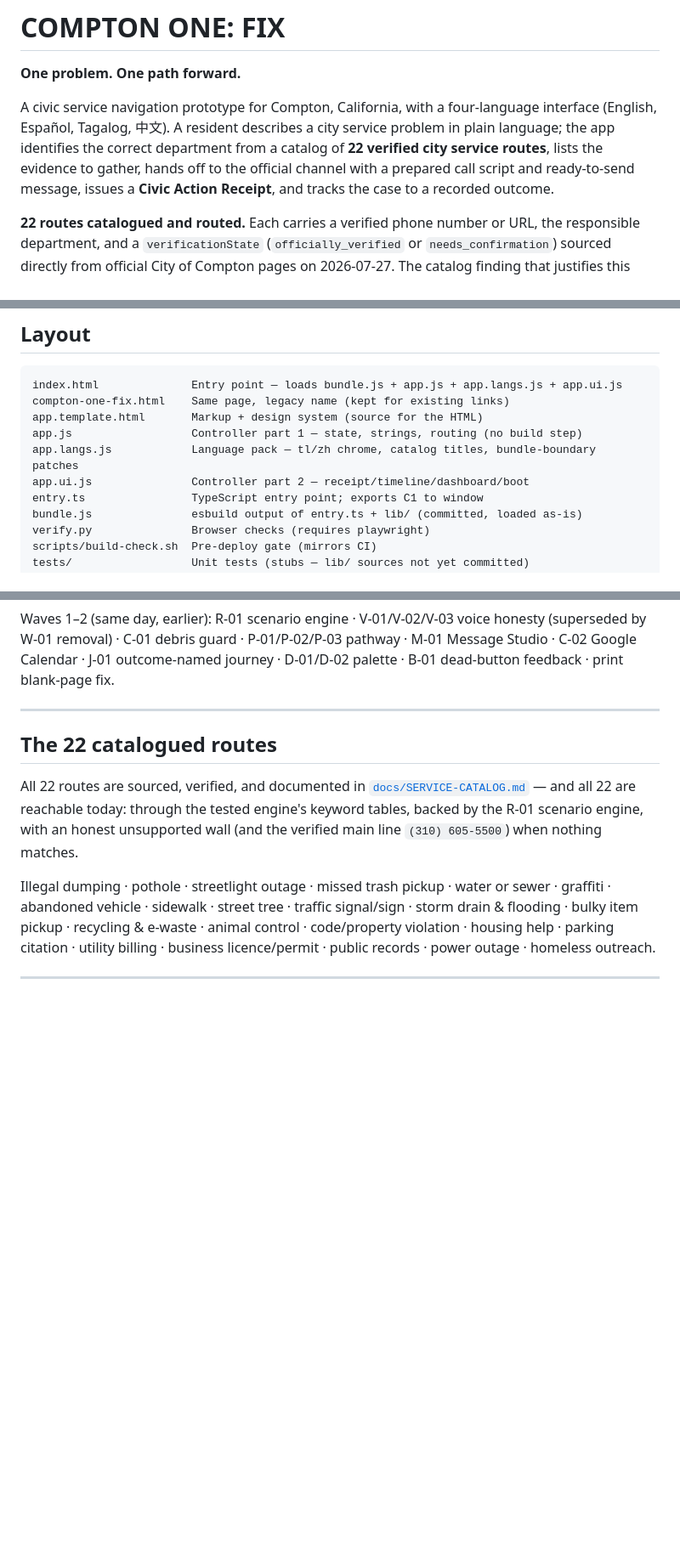
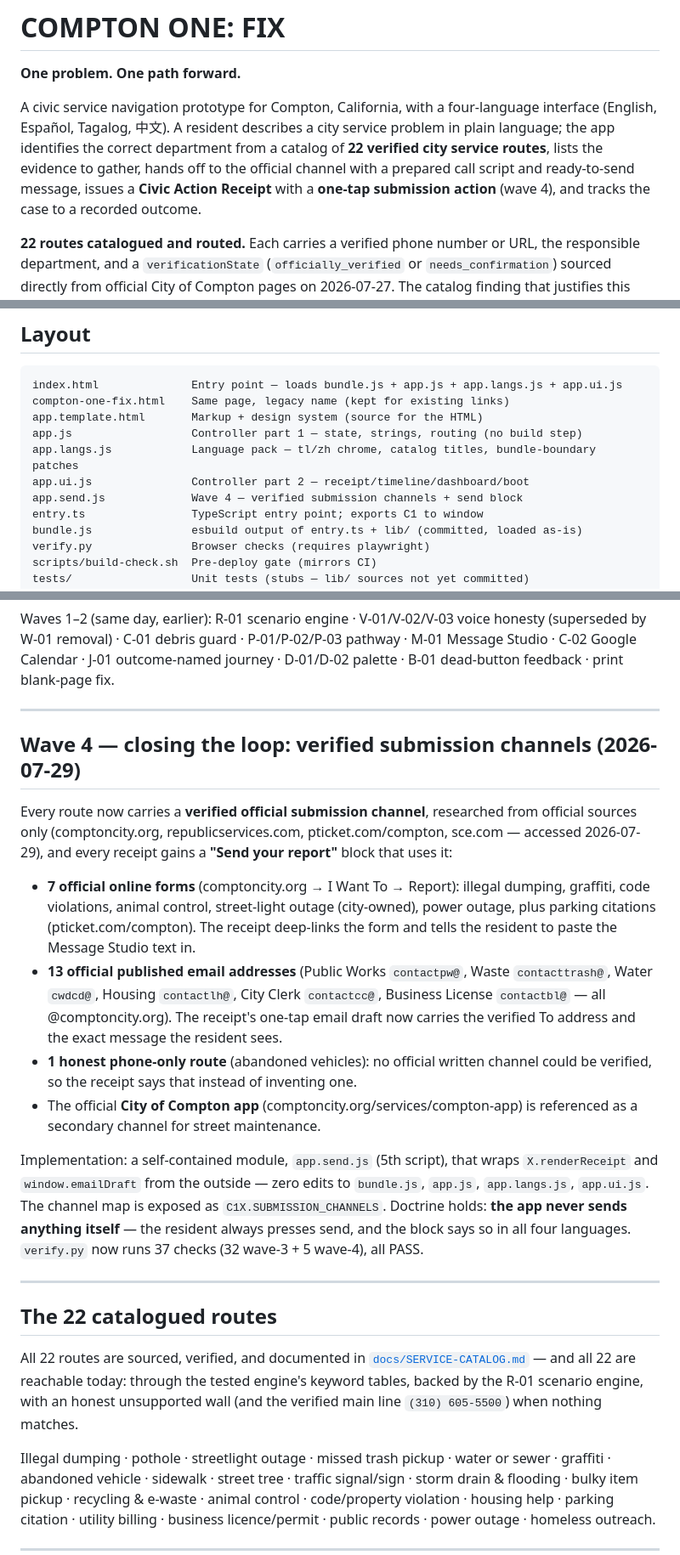
Before and after one commit to DigitalCurrensy/compton-one, a Markdown page: README.md, 3 parts joined by grey strips. Shown at 85% size. Drawn GitHub-style; blank space fills up the shorter version.

Commit message:
wave-4: README — verified submission channels section

```diff
--- a/README.md
+++ b/README.md
@@ -7,7 +7,8 @@ interface (English, Español, Tagalog, 中文). A resident describes a city serv
 problem in plain language; the app identifies the correct department from a catalog
 of **22 verified city service routes**, lists the evidence to gather, hands off to
 the official channel with a prepared call script and ready-to-send message, issues
-a **Civic Action Receipt**, and tracks the case to a recorded outcome.
+a **Civic Action Receipt** with a **one-tap submission action** (wave 4), and
+tracks the case to a recorded outcome.
 
 **22 routes catalogued and routed.** Each carries a verified phone number or URL,
 the responsible department, and a `verificationState` (`officially_verified` or
@@ -81,6 +82,7 @@ app.template.html       Markup + design system (source for the HTML)
 app.js                  Controller part 1 — state, strings, routing (no build step)
 app.langs.js            Language pack — tl/zh chrome, catalog titles, bundle-boundary patches
 app.ui.js               Controller part 2 — receipt/timeline/dashboard/boot
+app.send.js             Wave 4 — verified submission channels + send block
 entry.ts                TypeScript entry point; exports C1 to window
 bundle.js               esbuild output of entry.ts + lib/ (committed, loaded as-is)
 verify.py               Browser checks (requires playwright)
@@ -148,6 +150,37 @@ Waves 1–2 (same day, earlier): R-01 scenario engine · V-01/V-02/V-03 voice
 honesty (superseded by W-01 removal) · C-01 debris guard · P-01/P-02/P-03
 pathway · M-01 Message Studio · C-02 Google Calendar · J-01 outcome-named
 journey · D-01/D-02 palette · B-01 dead-button feedback · print blank-page fix.
+
+---
+
+## Wave 4 — closing the loop: verified submission channels (2026-07-29)
+
+Every route now carries a **verified official submission channel**, researched
+from official sources only (comptoncity.org, republicservices.com,
+pticket.com/compton, sce.com — accessed 2026-07-29), and every receipt gains a
+**"Send your report"** block that uses it:
+
+- **7 official online forms** (comptoncity.org → I Want To → Report): illegal
+  dumping, graffiti, code violations, animal control, street-light outage
+  (city-owned), power outage, plus parking citations (pticket.com/compton).
+  The receipt deep-links the form and tells the resident to paste the Message
+  Studio text in.
+- **13 official published email addresses** (Public Works `contactpw@`,
+  Waste `contacttrash@`, Water `cwdcd@`, Housing `contactlh@`, City Clerk
+  `contactcc@`, Business License `contactbl@` — all @comptoncity.org). The
+  receipt's one-tap email draft now carries the verified To address and the
+  exact message the resident sees.
+- **1 honest phone-only route** (abandoned vehicles): no official written
+  channel could be verified, so the receipt says that instead of inventing one.
+- The official **City of Compton app** (comptoncity.org/services/compton-app)
+  is referenced as a secondary channel for street maintenance.
+
+Implementation: a self-contained module, `app.send.js` (5th script), that wraps
+`X.renderReceipt` and `window.emailDraft` from the outside — zero edits to
+`bundle.js`, `app.js`, `app.langs.js`, `app.ui.js`. The channel map is exposed
+as `C1X.SUBMISSION_CHANNELS`. Doctrine holds: **the app never sends anything
+itself** — the resident always presses send, and the block says so in all four
+languages. `verify.py` now runs 37 checks (32 wave-3 + 5 wave-4), all PASS.
 
 ---
 
```
